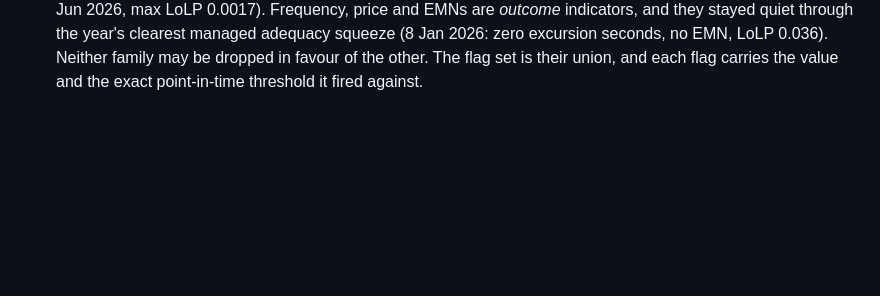
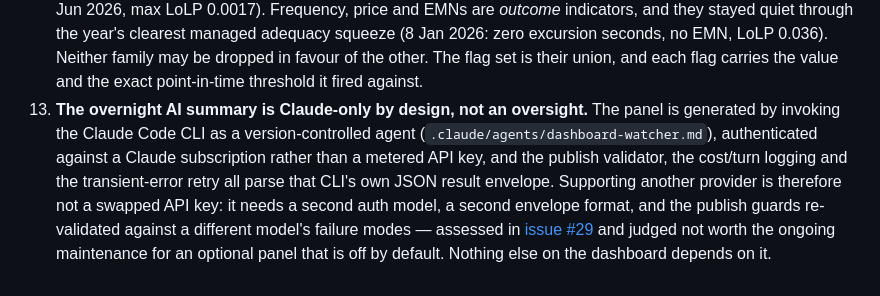
Before and after one commit to lptva/gb-power-dashboard, a Markdown page: methodology.md, the part around the change. Drawn GitHub-style; blank space fills up the shorter version.

```diff
--- a/methodology.md
+++ b/methodology.md
@@ -207,3 +207,4 @@ Two inclusion rules, never mixed silently. *Interconnected* zones are GB's physi
 10. **Interconnector ceilings are observed, not published.** The utilisation panel's per-direction ceiling is the highest flow sustained ≥2 h over the trailing 90 days, deliberately preferred to nameplate. Nameplate overstates cables in de-rating or phased ramp-up (Moyle chronically, Viking Link at launch), while an observed ceiling mislabels nothing that actually flowed. The sustained-2h rule (the 4th-largest reading) exists because both simpler candidates fail on real data. A raw max is broken by isolated single-period metering spikes, which would lift a pegged cable's ceiling above its true plateau and zero its utilisation count. A nameplate plausibility cap clips genuine operation, because cables can sustain flows somewhat above their published rating. Dated examples of both failure modes are in the CHANGELOG entry for this panel. Known costs, accepted and stated: a persistent de-rating reads as "capacity", a 90-day window lags a recovery, a rarely-used direction's ceiling reflects use rather than capability (a cable that mostly flows one way has an unrevealing ceiling in the other direction), and 4 or more isolated spikes at the same level within a window would still set a false ceiling. Nameplate is retained as a cited reference column so the gap between design and practice stays visible. The near-capacity threshold (90%), ceiling window (90 days) and sustain length (2 h) are presentation choices, stated in the UI.
 11. **The congestion flag is a two-condition proxy, conservative by design.** Requiring BOTH at-ceiling flow AND a direction-consistent wide spread means the flag under-counts congestion when thresholds miss borderline periods. It also deliberately refuses two tempting over-counts: wide spreads with slack flow (outages and ramp limits look like that) and counter-price at-limit flows (emergency actions look like that, and 23 Jun 2026 is the canonical example). The tail (p75/p25), the floor (£5/MWh) and the fixed spread population (the full accumulated zone window) are presentation choices, stated in the UI. None of it is a shadow price. GB's explicitly allocated cables publish nothing of the kind, which is also why the flag is named a proxy everywhere it appears.
 12. **Stress flags use two complementary signal families, and the FREQ feed needs a plausibility band.** The Elexon FREQ dataset carries occasional literal-0.0 Hz samples: 18 days of the first 365-day backfill were affected, the worst carrying 404 such samples. A live grid cannot read 0.0 Hz, and unfiltered each sample counts as 15 s of fake excursion below both the 49.8 and 49.5 Hz thresholds. Samples outside 45–55 Hz are therefore gaps, never readings (the modern GB record has never left 48.8–50.5). On the rules themselves: LoLP and de-rated margin are *leading margin* indicators, and they stayed near zero through the year's worst delivery event (23 Jun 2026, max LoLP 0.0017). Frequency, price and EMNs are *outcome* indicators, and they stayed quiet through the year's clearest managed adequacy squeeze (8 Jan 2026: zero excursion seconds, no EMN, LoLP 0.036). Neither family may be dropped in favour of the other. The flag set is their union, and each flag carries the value and the exact point-in-time threshold it fired against.
+13. **The overnight AI summary is Claude-only by design, not an oversight.** The panel is generated by invoking the Claude Code CLI as a version-controlled agent (`.claude/agents/dashboard-watcher.md`), authenticated against a Claude subscription rather than a metered API key, and the publish validator, the cost/turn logging and the transient-error retry all parse that CLI's own JSON result envelope. Supporting another provider is therefore not a swapped API key: it needs a second auth model, a second envelope format, and the publish guards re-validated against a different model's failure modes — assessed in [issue #29](https://github.com/lptva/gb-power-dashboard/issues/29) and judged not worth the ongoing maintenance for an optional panel that is off by default. Nothing else on the dashboard depends on it.
```
Also changed, not shown: README.md (+17 -4 lines), docs/SETUP.md (+6 -4 lines).
